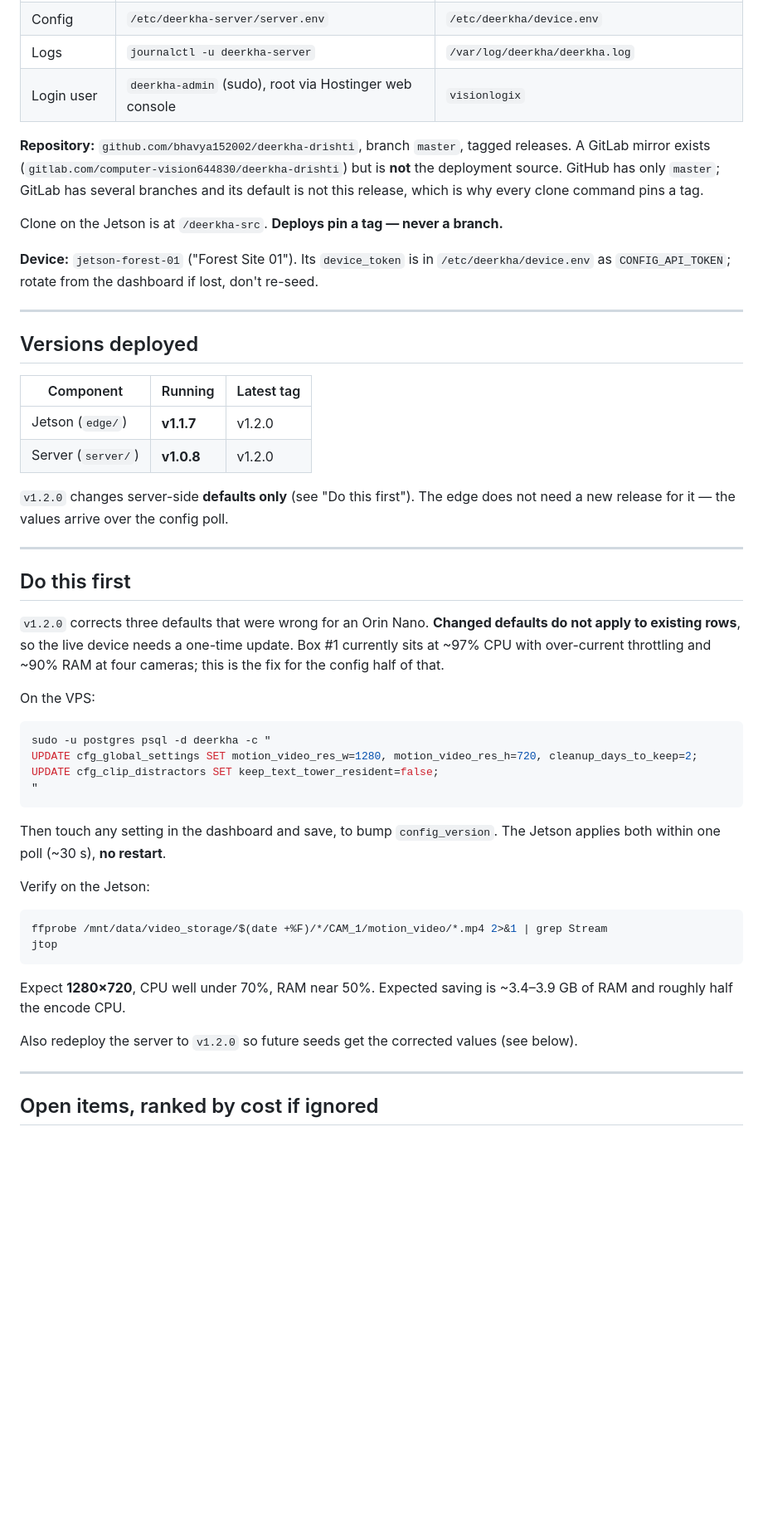
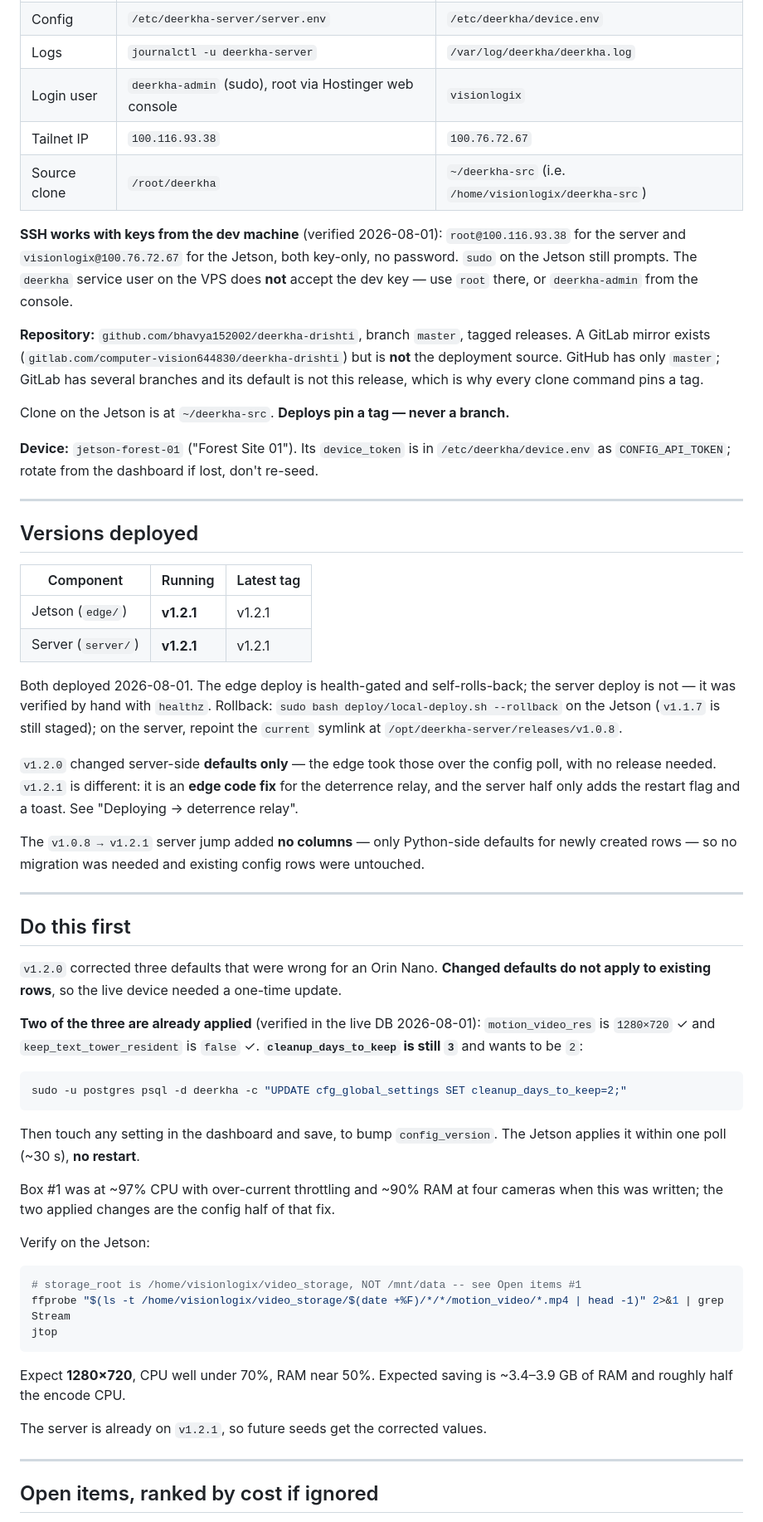
Before and after one commit to bhavya152002/deerkha-drishti, a Markdown page: HANDOVER.md, the part around one of its changes. Shown at 83% size. Rendered like a GitHub page; blank space fills up the shorter version.

````diff
--- a/HANDOVER.md
+++ b/HANDOVER.md
@@ -32,13 +37,20 @@ Scaling from 4 cameras on one box to **50+ cameras across ~7 Jetson Orin Nano bo
 | Config | `/etc/deerkha-server/server.env` | `/etc/deerkha/device.env` |
 | Logs | `journalctl -u deerkha-server` | `/var/log/deerkha/deerkha.log` |
 | Login user | `deerkha-admin` (sudo), root via Hostinger web console | `visionlogix` |
+| Tailnet IP | `100.116.93.38` | `100.76.72.67` |
+| Source clone | `/root/deerkha` | `~/deerkha-src` (i.e. `/home/visionlogix/deerkha-src`) |
+
+**SSH works with keys from the dev machine** (verified 2026-08-01): `root@100.116.93.38` for the
+server and `visionlogix@100.76.72.67` for the Jetson, both key-only, no password. `sudo` on the
+Jetson still prompts. The `deerkha` service user on the VPS does **not** accept the dev key — use
+`root` there, or `deerkha-admin` from the console.
 
 **Repository:** `github.com/bhavya152002/deerkha-drishti`, branch `master`, tagged releases.
 A GitLab mirror exists (`gitlab.com/computer-vision644830/deerkha-drishti`) but is **not** the
 deployment source. GitHub has only `master`; GitLab has several branches and its default is not
 this release, which is why every clone command pins a tag.
 
-Clone on the Jetson is at `/deerkha-src`. **Deploys pin a tag — never a branch.**
+Clone on the Jetson is at `~/deerkha-src`. **Deploys pin a tag — never a branch.**
 
 **Device:** `jetson-forest-01` ("Forest Site 01"). Its `device_token` is in
 `/etc/deerkha/device.env` as `CONFIG_API_TOKEN`; rotate from the dashboard if lost, don't re-seed.
@@ -49,44 +61,54 @@ Clone on the Jetson is at `/deerkha-src`. **Deploys pin a tag — never a branch
 
 | Component | Running | Latest tag |
 |---|---|---|
-| Jetson (`edge/`) | **v1.1.7** | v1.2.0 |
-| Server (`server/`) | **v1.0.8** | v1.2.0 |
+| Jetson (`edge/`) | **v1.2.1** | v1.2.1 |
+| Server (`server/`) | **v1.2.1** | v1.2.1 |
 
-`v1.2.0` changes server-side **defaults only** (see "Do this first"). The edge does not need a new
-release for it — the values arrive over the config poll.
+Both deployed 2026-08-01. The edge deploy is health-gated and self-rolls-back; the server deploy is
+not — it was verified by hand with `healthz`. Rollback: `sudo bash deploy/local-deploy.sh --rollback`
+on the Jetson (`v1.1.7` is still staged); on the server, repoint the `current` symlink at
+`/opt/deerkha-server/releases/v1.0.8`.
+
+`v1.2.0` changed server-side **defaults only** — the edge took those over the config poll, with no
+release needed. `v1.2.1` is different: it is an **edge code fix** for the deterrence relay, and the
+server half only adds the restart flag and a toast. See "Deploying → deterrence relay".
+
+The `v1.0.8 → v1.2.1` server jump added **no columns** — only Python-side defaults for newly
+created rows — so no migration was needed and existing config rows were untouched.
 
 ---
 
 ## Do this first
 
-`v1.2.0` corrects three defaults that were wrong for an Orin Nano. **Changed defaults do not
-apply to existing rows**, so the live device needs a one-time update. Box #1 currently sits at
-~97% CPU with over-current throttling and ~90% RAM at four cameras; this is the fix for the
-config half of that.
+`v1.2.0` corrected three defaults that were wrong for an Orin Nano. **Changed defaults do not apply
+to existing rows**, so the live device needed a one-time update.
 
-On the VPS:
+**Two of the three are already applied** (verified in the live DB 2026-08-01):
+`motion_video_res` is `1280×720` ✓ and `keep_text_tower_resident` is `false` ✓.
+**`cleanup_days_to_keep` is still `3`** and wants to be `2`:
 
 ```bash
-sudo -u postgres psql -d deerkha -c "
-UPDATE cfg_global_settings SET motion_video_res_w=1280, motion_video_res_h=720, cleanup_days_to_keep=2;
-UPDATE cfg_clip_distractors SET keep_text_tower_resident=false;
-"
+sudo -u postgres psql -d deerkha -c "UPDATE cfg_global_settings SET cleanup_days_to_keep=2;"
 ```
 
-Then touch any setting in the dashboard and save, to bump `config_version`. The Jetson applies
-both within one poll (~30 s), **no restart**.
+Then touch any setting in the dashboard and save, to bump `config_version`. The Jetson applies it
+within one poll (~30 s), **no restart**.
+
+Box #1 was at ~97% CPU with over-current throttling and ~90% RAM at four cameras when this was
+written; the two applied changes are the config half of that fix.
 
 Verify on the Jetson:
 
 ```bash
-ffprobe /mnt/data/video_storage/$(date +%F)/*/CAM_1/motion_video/*.mp4 2>&1 | grep Stream
+# storage_root is /home/visionlogix/video_storage, NOT /mnt/data -- see Open items #1
+ffprobe "$(ls -t /home/visionlogix/video_storage/$(date +%F)/*/*/motion_video/*.mp4 | head -1)" 2>&1 | grep Stream
 jtop
 ```
 
 Expect **1280×720**, CPU well under 70%, RAM near 50%. Expected saving is ~3.4–3.9 GB of RAM and
 roughly half the encode CPU.
 
-Also redeploy the server to `v1.2.0` so future seeds get the corrected values (see below).
+The server is already on `v1.2.1`, so future seeds get the corrected values.
 
 ---
 
````
Also changed, not shown: other parts of HANDOVER.md (+100 -40 lines).
